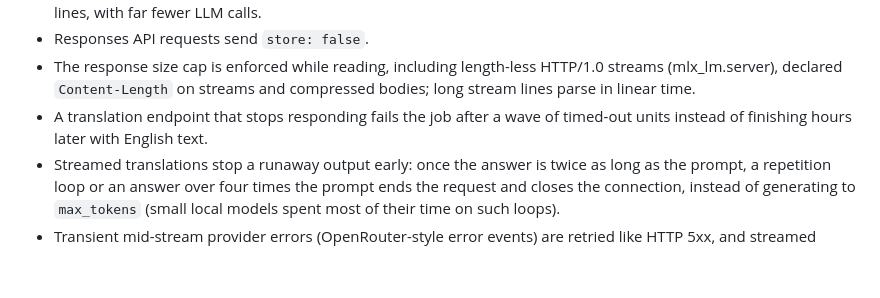
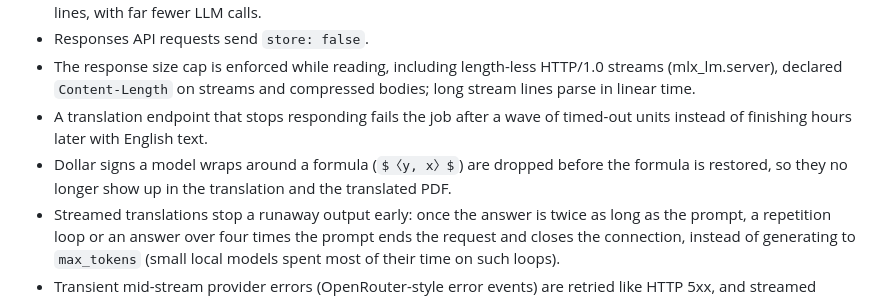
Before and after one commit to Chedrian07/PDF-OCR-Translator, a Markdown page: CHANGELOG.md, the part around the change. Drawn GitHub-style; blank space fills up the shorter version.

Commit message:
docs(changelog): note invented dollar signs around formulas are dropped
모델이 수식 앞뒤에 붙인 달러가 번역문과 번역 PDF에 남지 않는다는 점을 적는다.
Audit: p4-b1-5

```diff
--- a/CHANGELOG.md
+++ b/CHANGELOG.md
@@ -38,6 +38,7 @@ Performance figures below were measured on an Apple M4 Max on a quiet machine on
 - Responses API requests send `store: false`.
 - The response size cap is enforced while reading, including length-less HTTP/1.0 streams (mlx_lm.server), declared `Content-Length` on streams and compressed bodies; long stream lines parse in linear time.
 - A translation endpoint that stops responding fails the job after a wave of timed-out units instead of finishing hours later with English text.
+- Dollar signs a model wraps around a formula (`$〈y, x〉$`) are dropped before the formula is restored, so they no longer show up in the translation and the translated PDF.
 - Streamed translations stop a runaway output early: once the answer is twice as long as the prompt, a repetition loop or an answer over four times the prompt ends the request and closes the connection, instead of generating to `max_tokens` (small local models spent most of their time on such loops).
 - Transient mid-stream provider errors (OpenRouter-style error events) are retried like HTTP 5xx, and streamed requests reuse keep-alive connections.
 - A truncation retry that exceeds the response cap is treated as a truncated unit, not a failed job.
```
